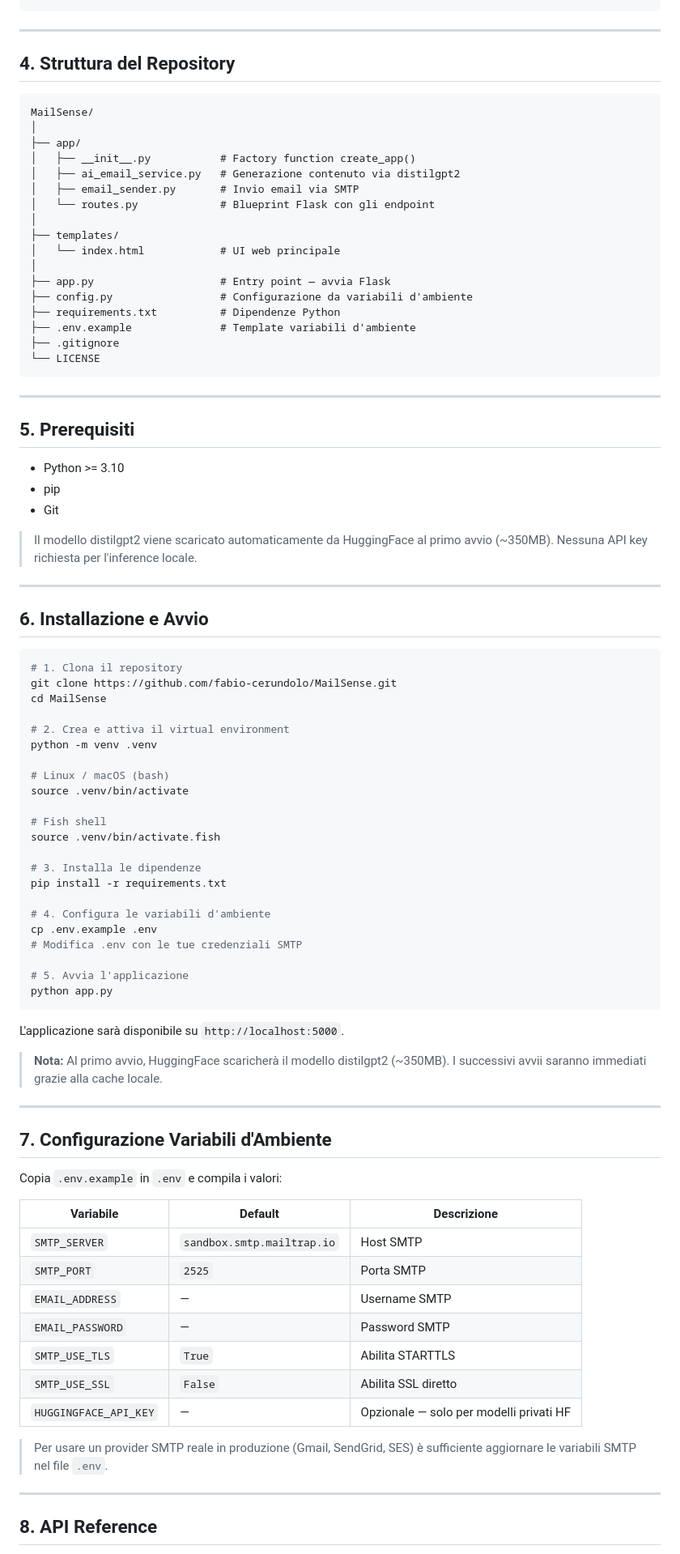
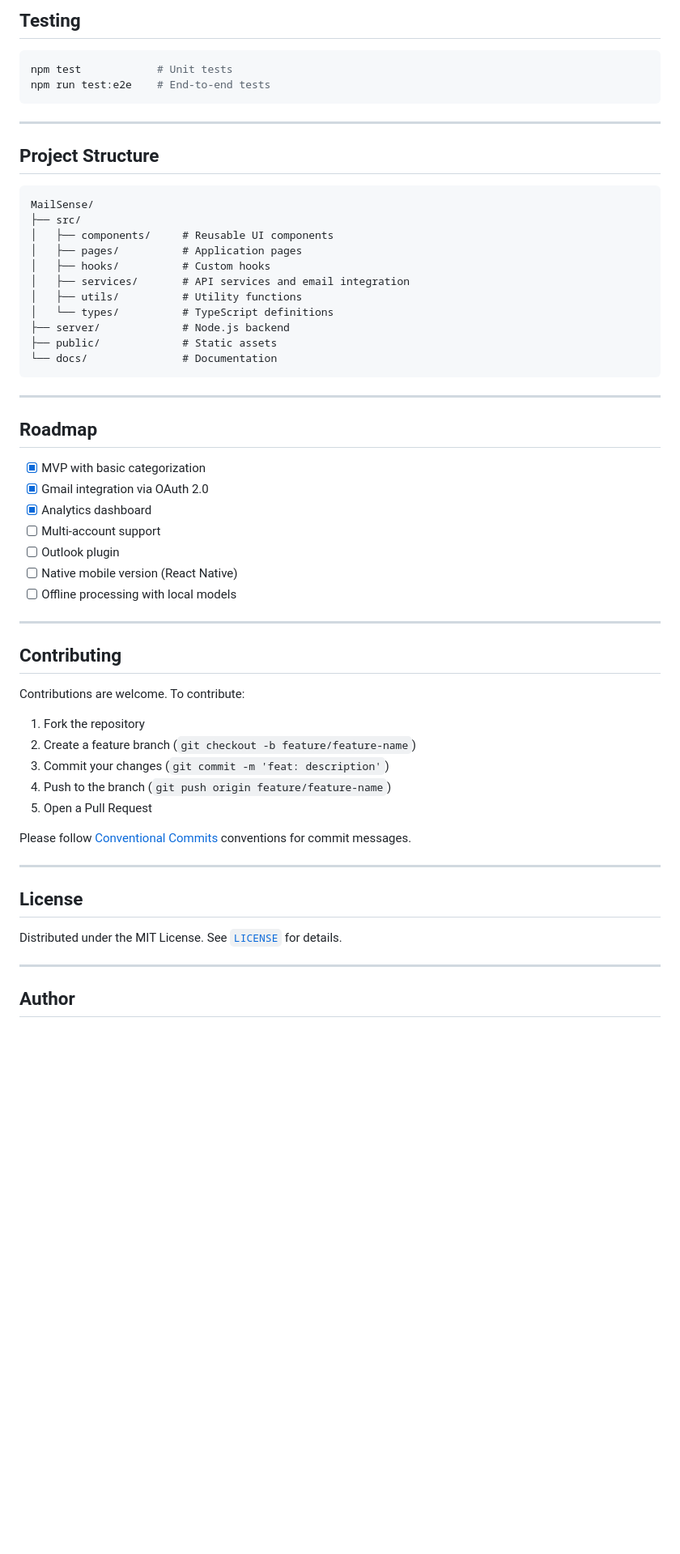
Before and after one commit to fabio-cerundolo/MailSense, a Markdown page: README.md, the part around one of its changes. Shown at 81% size. Rendered like a GitHub page; blank space fills up the shorter version.

Commit message:
Revise README for MailSense application
Updated README to reflect new features and structure.

````diff
--- a/README.md
+++ b/README.md
@@ -86,91 +90,61 @@ Utente → Frontend (form contesto + destinatario)
+## Testing
+
+```bash
+npm test            # Unit tests
+npm run test:e2e    # End-to-end tests
 ```
 
 ---
 
-## 4. Struttura del Repository
+## Project Structure
 
 ```
 MailSense/
-│
-├── app/
-│   ├── __init__.py           # Factory function create_app()
-│   ├── ai_email_service.py   # Generazione contenuto via distilgpt2
-│   ├── email_sender.py       # Invio email via SMTP
-│   └── routes.py             # Blueprint Flask con gli endpoint
-│
-├── templates/
-│   └── index.html            # UI web principale
-│
-├── app.py                    # Entry point — avvia Flask
-├── config.py                 # Configurazione da variabili d'ambiente
-├── requirements.txt          # Dipendenze Python
-├── .env.example              # Template variabili d'ambiente
-├── .gitignore
-└── LICENSE
+├── src/
+│   ├── components/     # Reusable UI components
+│   ├── pages/          # Application pages
+│   ├── hooks/          # Custom hooks
+│   ├── services/       # API services and email integration
+│   ├── utils/          # Utility functions
+│   └── types/          # TypeScript definitions
+├── server/             # Node.js backend
+├── public/             # Static assets
+└── docs/               # Documentation
 ```
 
 ---
 
-## 5. Prerequisiti
+## Roadmap
 
-- Python >= 3.10
-- pip
-- Git
-
-> Il modello distilgpt2 viene scaricato automaticamente da HuggingFace al primo avvio (~350MB). Nessuna API key richiesta per l'inference locale.
+- [x] MVP with basic categorization
+- [x] Gmail integration via OAuth 2.0
+- [x] Analytics dashboard
+- [ ] Multi-account support
+- [ ] Outlook plugin
+- [ ] Native mobile version (React Native)
+- [ ] Offline processing with local models
 
 ---
 
-## 6. Installazione e Avvio
+## Contributing
 
-```bash
-# 1. Clona il repository
-git clone https://github.com/fabio-cerundolo/MailSense.git
-cd MailSense
+Contributions are welcome. To contribute:
 
-# 2. Crea e attiva il virtual environment
-python -m venv .venv
+1. Fork the repository
+2. Create a feature branch (`git checkout -b feature/feature-name`)
+3. Commit your changes (`git commit -m 'feat: description'`)
+4. Push to the branch (`git push origin feature/feature-name`)
+5. Open a Pull Request
 
-# Linux / macOS (bash)
-source .venv/bin/activate
-
-# Fish shell
-source .venv/bin/activate.fish
-
-# 3. Installa le dipendenze
-pip install -r requirements.txt
-
-# 4. Configura le variabili d'ambiente
-cp .env.example .env
-# Modifica .env con le tue credenziali SMTP
-
-# 5. Avvia l'applicazione
-python app.py
-```
-
-L'applicazione sarà disponibile su `http://localhost:5000`.
-
-> **Nota:** Al primo avvio, HuggingFace scaricherà il modello distilgpt2 (~350MB). I successivi avvii saranno immediati grazie alla cache locale.
+Please follow [Conventional Commits](https://www.conventionalcommits.org/) conventions for commit messages.
 
 ---
 
-## 7. Configurazione Variabili d'Ambiente
+## License
 
-Copia `.env.example` in `.env` e compila i valori:
-
-| Variabile | Default | Descrizione |
-|---|---|---|
-| `SMTP_SERVER` | `sandbox.smtp.mailtrap.io` | Host SMTP |
-| `SMTP_PORT` | `2525` | Porta SMTP |
-| `EMAIL_ADDRESS` | — | Username SMTP |
-| `EMAIL_PASSWORD` | — | Password SMTP |
-| `SMTP_USE_TLS` | `True` | Abilita STARTTLS |
-| `SMTP_USE_SSL` | `False` | Abilita SSL diretto |
-| `HUGGINGFACE_API_KEY` | — | Opzionale — solo per modelli privati HF |
-
-> Per usare un provider SMTP reale in produzione (Gmail, SendGrid, SES) è sufficiente aggiornare le variabili SMTP nel file `.env`.
+Distributed under the MIT License. See [`LICENSE`](./LICENSE) for details.
 
 ---
 
-## 8. API Reference
+## Author
 
````
Also changed, not shown: other parts of README.md (+70 -153 lines).
